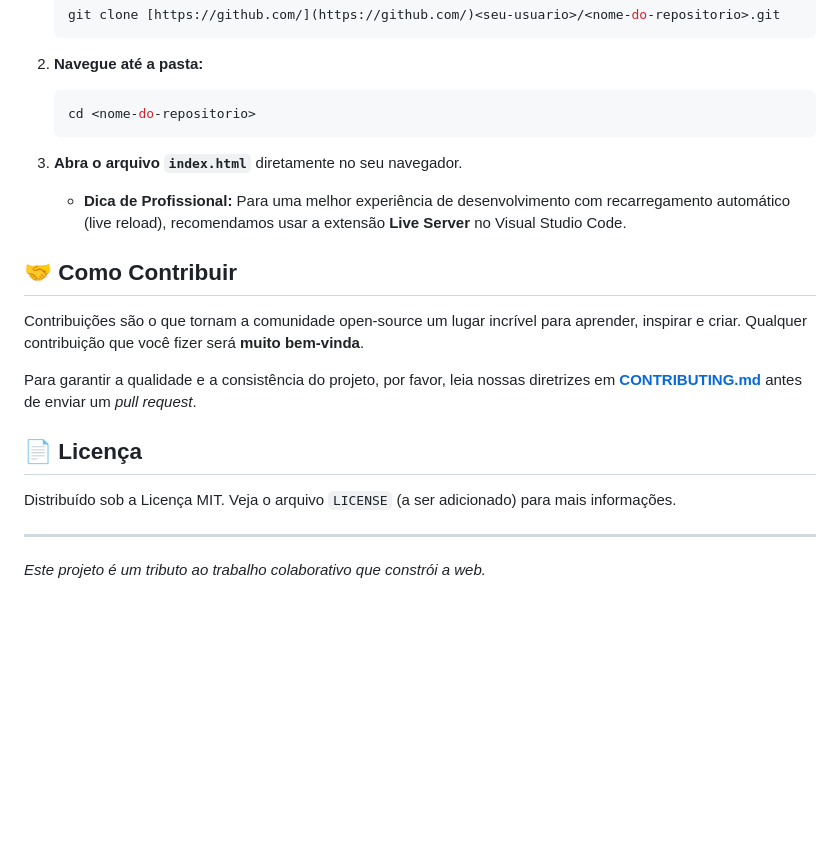
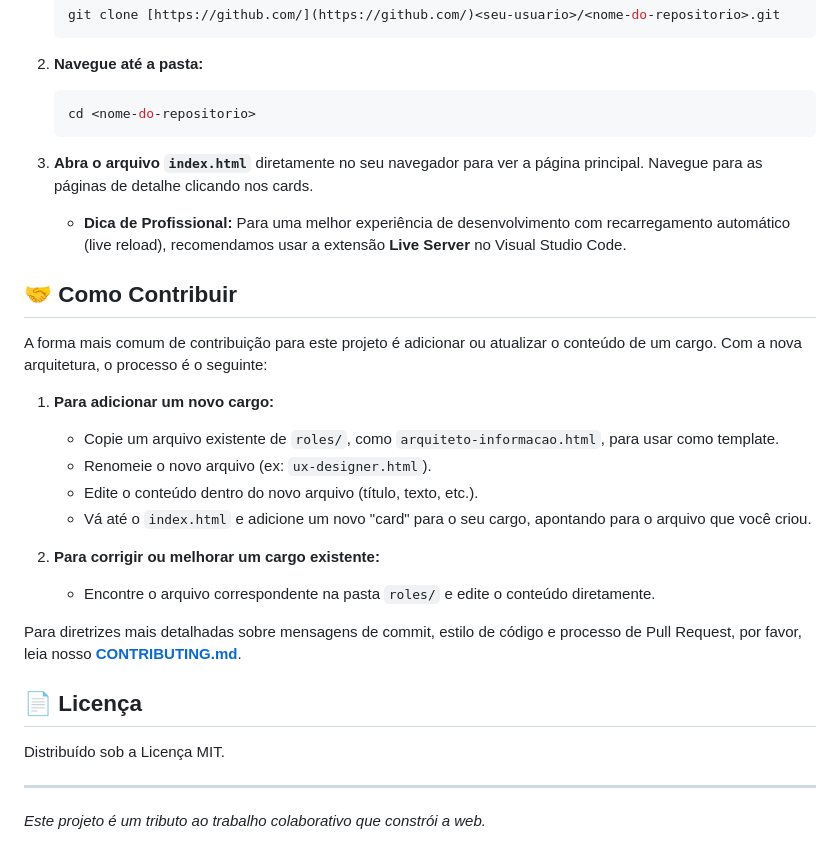
Before and after one commit to ovulgo22/projeto-bandersnatch.github.io, a Markdown page: README.md, the part around the change printed below. GitHub-like rendering; blank space fills up the shorter version.

````diff
--- a/README.md
+++ b/README.md
@@ -78,19 +72,28 @@ Para visualizar ou modificar o site localmente:
     ```bash
     cd <nome-do-repositorio>
     ```
-3.  **Abra o arquivo `index.html`** diretamente no seu navegador.
+3.  **Abra o arquivo `index.html`** diretamente no seu navegador para ver a página principal. Navegue para as páginas de detalhe clicando nos cards.
 
     * **Dica de Profissional:** Para uma melhor experiência de desenvolvimento com recarregamento automático (live reload), recomendamos usar a extensão **Live Server** no Visual Studio Code.
 
 ## 🤝 Como Contribuir
 
-Contribuições são o que tornam a comunidade open-source um lugar incrível para aprender, inspirar e criar. Qualquer contribuição que você fizer será **muito bem-vinda**.
+A forma mais comum de contribuição para este projeto é adicionar ou atualizar o conteúdo de um cargo. Com a nova arquitetura, o processo é o seguinte:
 
-Para garantir a qualidade e a consistência do projeto, por favor, leia nossas diretrizes em **[CONTRIBUTING.md](CONTRIBUTING.md)** antes de enviar um *pull request*.
+1.  **Para adicionar um novo cargo:**
+    * Copie um arquivo existente de `roles/`, como `arquiteto-informacao.html`, para usar como template.
+    * Renomeie o novo arquivo (ex: `ux-designer.html`).
+    * Edite o conteúdo dentro do novo arquivo (título, texto, etc.).
+    * Vá até o `index.html` e adicione um novo "card" para o seu cargo, apontando para o arquivo que você criou.
+
+2.  **Para corrigir ou melhorar um cargo existente:**
+    * Encontre o arquivo correspondente na pasta `roles/` e edite o conteúdo diretamente.
+
+Para diretrizes mais detalhadas sobre mensagens de commit, estilo de código e processo de Pull Request, por favor, leia nosso **[CONTRIBUTING.md](CONTRIBUTING.md)**.
 
 ## 📄 Licença
 
-Distribuído sob a Licença MIT. Veja o arquivo `LICENSE` (a ser adicionado) para mais informações.
+Distribuído sob a Licença MIT.
 
 ---
 *Este projeto é um tributo ao trabalho colaborativo que constrói a web.*
````
Also changed, not shown: other parts of README.md (+20 -26 lines).
